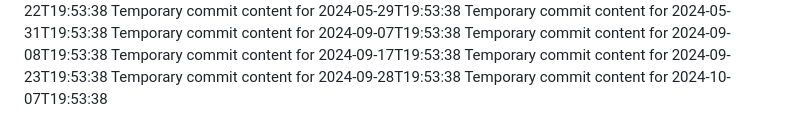
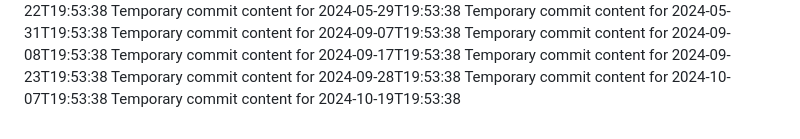
Before and after one commit to fuzzyBear123/hub-463-p, a Markdown page: report.md, the part around the change. GitHub-like rendering.

```diff
--- a/report.md
+++ b/report.md
@@ -65,3 +65,4 @@ Temporary commit content for 2024-09-17T19:53:38
 Temporary commit content for 2024-09-23T19:53:38
 Temporary commit content for 2024-09-28T19:53:38
 Temporary commit content for 2024-10-07T19:53:38
+Temporary commit content for 2024-10-19T19:53:38
```
